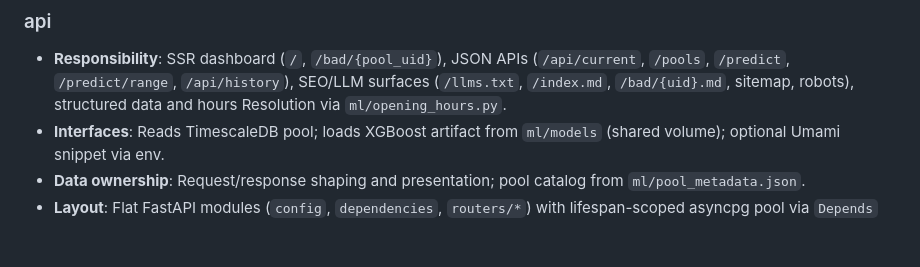
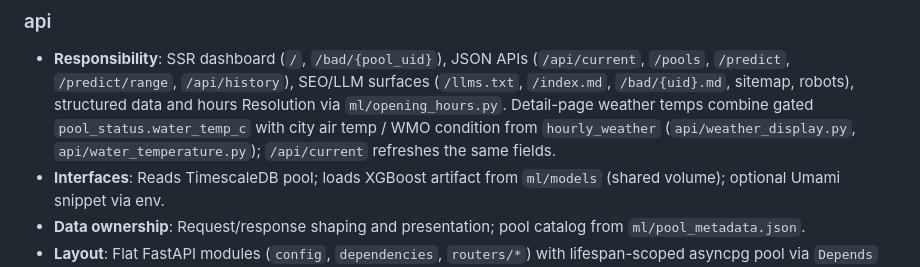
Before and after one commit to mekanics/badifrei, a Markdown page: docs/SAD.md, the part around the change. Drawn GitHub-style; blank space fills up the shorter version.

Commit message:
Document detail-page water and air temps in PRD and SAD
Keep product and architecture docs aligned with the shipped header temps.

```diff
--- a/docs/SAD.md
+++ b/docs/SAD.md
@@ -72,6 +72,9 @@ lifecycle isolation, not independent deployable products.
   (`/api/current`, `/pools`, `/predict`, `/predict/range`, `/api/history`),
   SEO/LLM surfaces (`/llms.txt`, `/index.md`, `/bad/{uid}.md`, sitemap,
   robots), structured data and hours Resolution via `ml/opening_hours.py`.
+  Detail-page weather temps combine gated `pool_status.water_temp_c` with
+  city air temp / WMO condition from `hourly_weather` (`api/weather_display.py`,
+  `api/water_temperature.py`); `/api/current` refreshes the same fields.
 - **Interfaces**: Reads TimescaleDB pool; loads XGBoost artifact from
   `ml/models` (shared volume); optional Umami snippet via env.
 - **Data ownership**: Request/response shaping and presentation; pool catalog
```
Also changed, not shown: docs/PRD.md (+5 -2 lines).
